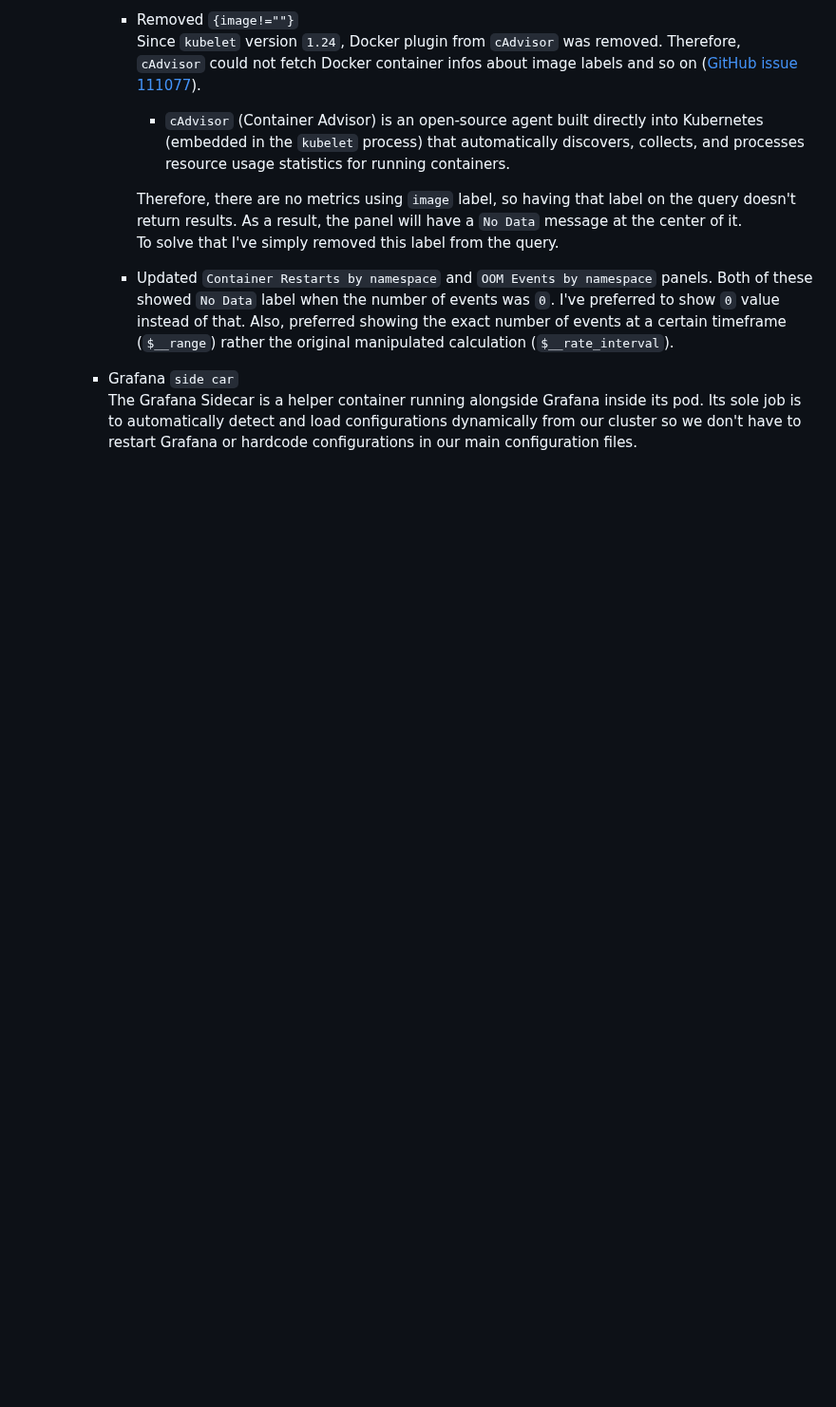
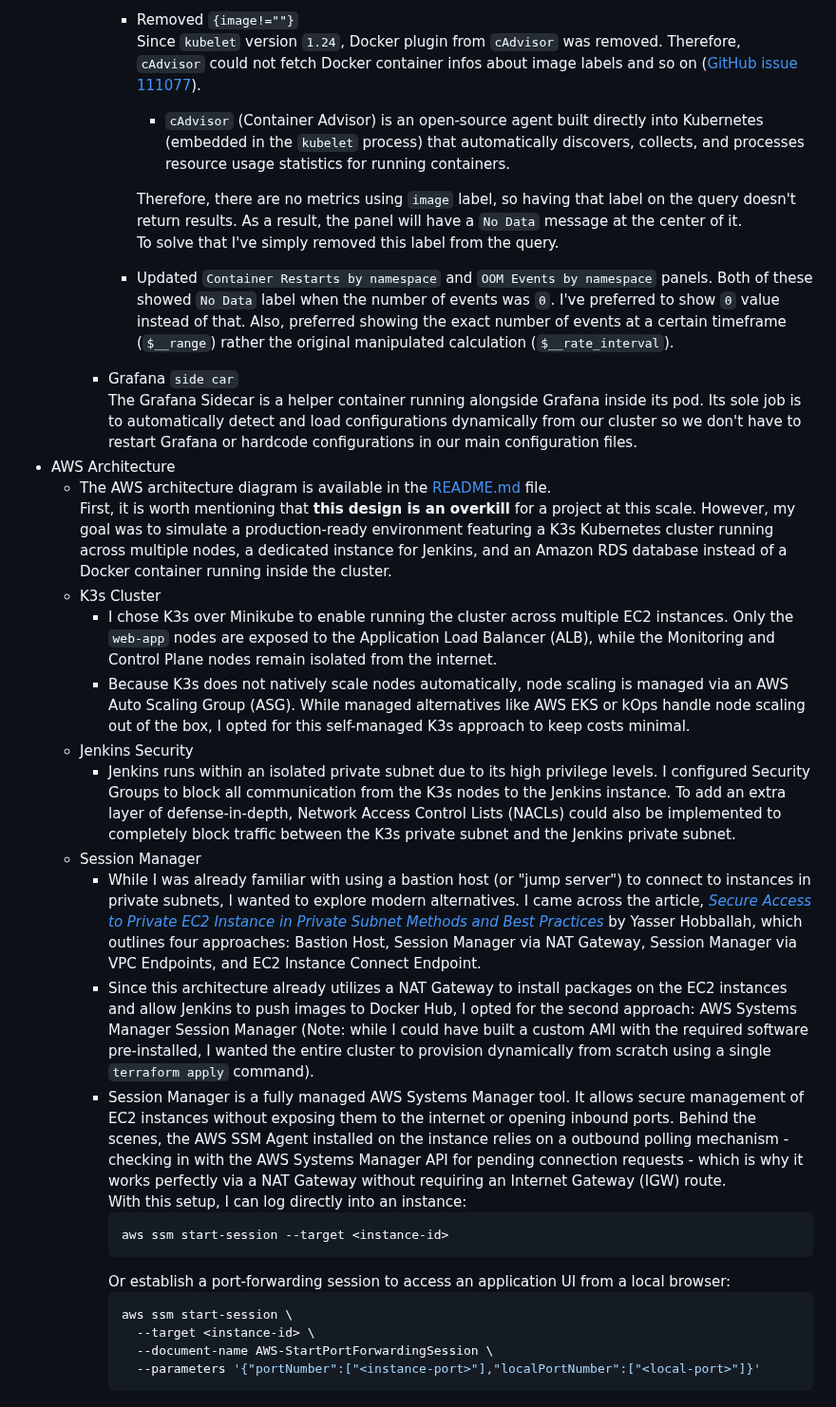
Before and after one commit to Ori-Sason/devops-experts-final-project, a Markdown page: MDs/learning-notes.md, the part around the change. Shown at 95% size. Drawn GitHub-style; blank space fills up the shorter version.

Commit message:
added AWS architecture docs

````diff
--- a/MDs/learning-notes.md
+++ b/MDs/learning-notes.md
@@ -259,3 +259,26 @@ End phase commit: []() # FIX - add commit
       * Updated `Container Restarts by namespace` and `OOM Events by namespace` panels. Both of these showed `No Data` label when the number of events was `0`. I've preferred to show `0` value instead of that. Also, preferred showing the exact number of events at a certain timeframe (`$__range`) rather the original manipulated calculation (`$__rate_interval`).
     * Grafana `side car`
       The Grafana Sidecar is a helper container running alongside Grafana inside its pod. Its sole job is to automatically detect and load configurations dynamically from our cluster so we don't have to restart Grafana or hardcode configurations in our main configuration files.
+* AWS Architecture
+  * The AWS architecture diagram is available in the [README.md](/README.md#aws-architecture) file.
+    First, it is worth mentioning that **this design is an overkill** for a project at this scale. However, my goal was to simulate a production-ready environment featuring a K3s Kubernetes cluster running across multiple nodes, a dedicated instance for Jenkins, and an Amazon RDS database instead of a Docker container running inside the cluster.
+  * K3s Cluster
+    * I chose K3s over Minikube to enable running the cluster across multiple EC2 instances. Only the `web-app` nodes are exposed to the Application Load Balancer (ALB), while the Monitoring and Control Plane nodes remain isolated from the internet.
+    * Because K3s does not natively scale nodes automatically, node scaling is managed via an AWS Auto Scaling Group (ASG). While managed alternatives like AWS EKS or kOps handle node scaling out of the box, I opted for this self-managed K3s approach to keep costs minimal.
+  * Jenkins Security
+    * Jenkins runs within an isolated private subnet due to its high privilege levels. I configured Security Groups to block all communication from the K3s nodes to the Jenkins instance. To add an extra layer of defense-in-depth, Network Access Control Lists (NACLs) could also be implemented to completely block traffic between the K3s private subnet and the Jenkins private subnet.
+  * Session Manager
+    * While I was already familiar with using a bastion host (or "jump server") to connect to instances in private subnets, I wanted to explore modern alternatives. I came across the article, [*Secure Access to Private EC2 Instance in Private Subnet Methods and Best Practices*](https://medium.com/@hobballah.yasser/secure-access-to-private-ec2-instance-in-private-subnet-methods-and-best-practices-d4ee75a506d3) by Yasser Hobballah, which outlines four approaches: Bastion Host, Session Manager via NAT Gateway, Session Manager via VPC Endpoints, and EC2 Instance Connect Endpoint.
+    * Since this architecture already utilizes a NAT Gateway to install packages on the EC2 instances and allow Jenkins to push images to Docker Hub, I opted for the second approach: AWS Systems Manager Session Manager (Note: while I could have built a custom AMI with the required software pre-installed, I wanted the entire cluster to provision dynamically from scratch using a single `terraform apply` command).
+    * Session Manager is a fully managed AWS Systems Manager tool. It allows secure management of EC2 instances without exposing them to the internet or opening inbound ports. Behind the scenes, the AWS SSM Agent installed on the instance relies on a outbound polling mechanism - checking in with the AWS Systems Manager API for pending connection requests - which is why it works perfectly via a NAT Gateway without requiring an Internet Gateway (IGW) route.
+    With this setup, I can log directly into an instance:
+      ```bash
+      aws ssm start-session --target <instance-id>
+      ```
+      Or establish a port-forwarding session to access an application UI from a local browser:
+      ```bash
+      aws ssm start-session \
+        --target <instance-id> \
+        --document-name AWS-StartPortForwardingSession \
+        --parameters '{"portNumber":["<instance-port>"],"localPortNumber":["<local-port>"]}'
+      ```
````
Also changed, not shown: README.md (+6 -1 lines), MDs/images/aws-architecture.png (added), MDs/images/kubernetes-architecture.png.
